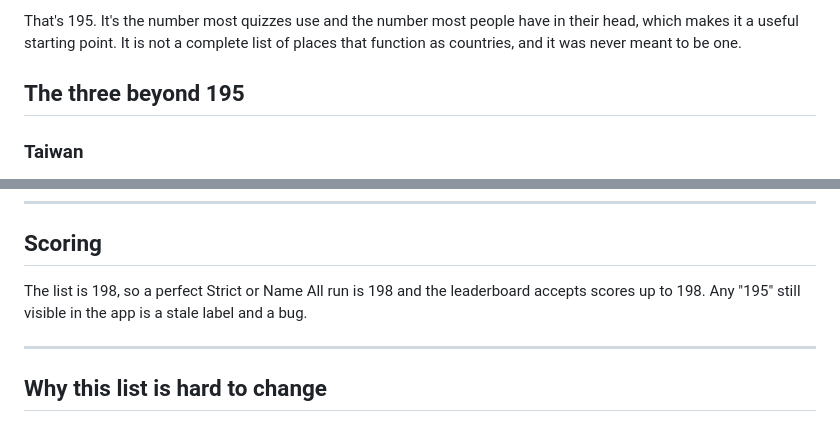
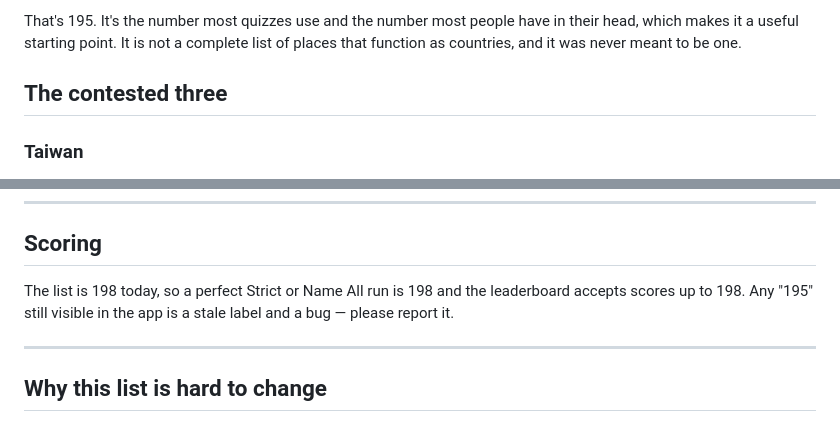
Before and after one commit to eganc/global-recall, a Markdown page: docs/country-list.md, 2 parts joined by grey strips. Drawn GitHub-style.

```diff
--- a/docs/country-list.md
+++ b/docs/country-list.md
@@ -40,7 +59,7 @@ That's 195. It's the number most quizzes use and the number most people have in
 head, which makes it a useful starting point. It is not a complete list of places that
 function as countries, and it was never meant to be one.
 
-## The three beyond 195
+## The contested three
 
 ### Taiwan
 Self-governing, with its own elected government, currency, passport and armed forces. Not
@@ -114,8 +141,9 @@ quietly resolved in one direction.
 
 ## Scoring
 
-The list is 198, so a perfect Strict or Name All run is 198 and the leaderboard accepts
-scores up to 198. Any "195" still visible in the app is a stale label and a bug.
+The list is 198 today, so a perfect Strict or Name All run is 198 and the leaderboard
+accepts scores up to 198. Any "195" still visible in the app is a stale label and a bug —
+please report it.
 
 ---
 
```
Also changed, not shown: other parts of docs/country-list.md (+47 -20 lines).
